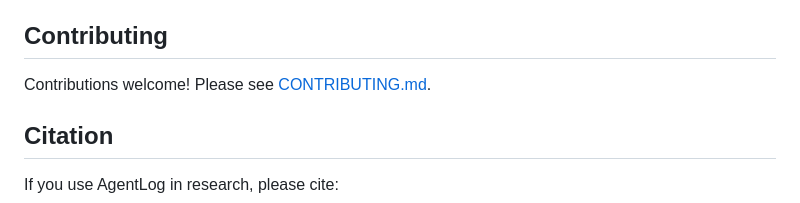
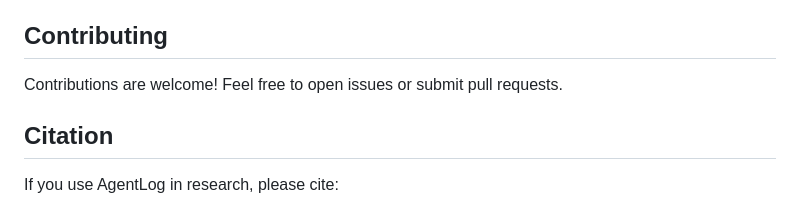
Before and after one commit to ssam18/agentlog, a Markdown page: README.md, the part around the change. Rendered like a GitHub page.

Commit message:
Remove broken CONTRIBUTING.md link

```diff
--- a/README.md
+++ b/README.md
@@ -900,7 +900,7 @@ graph TB
 
 ## Contributing
 
-Contributions welcome! Please see [CONTRIBUTING.md](CONTRIBUTING.md).
+Contributions are welcome! Feel free to open issues or submit pull requests.
 
 ## Citation
 
```
